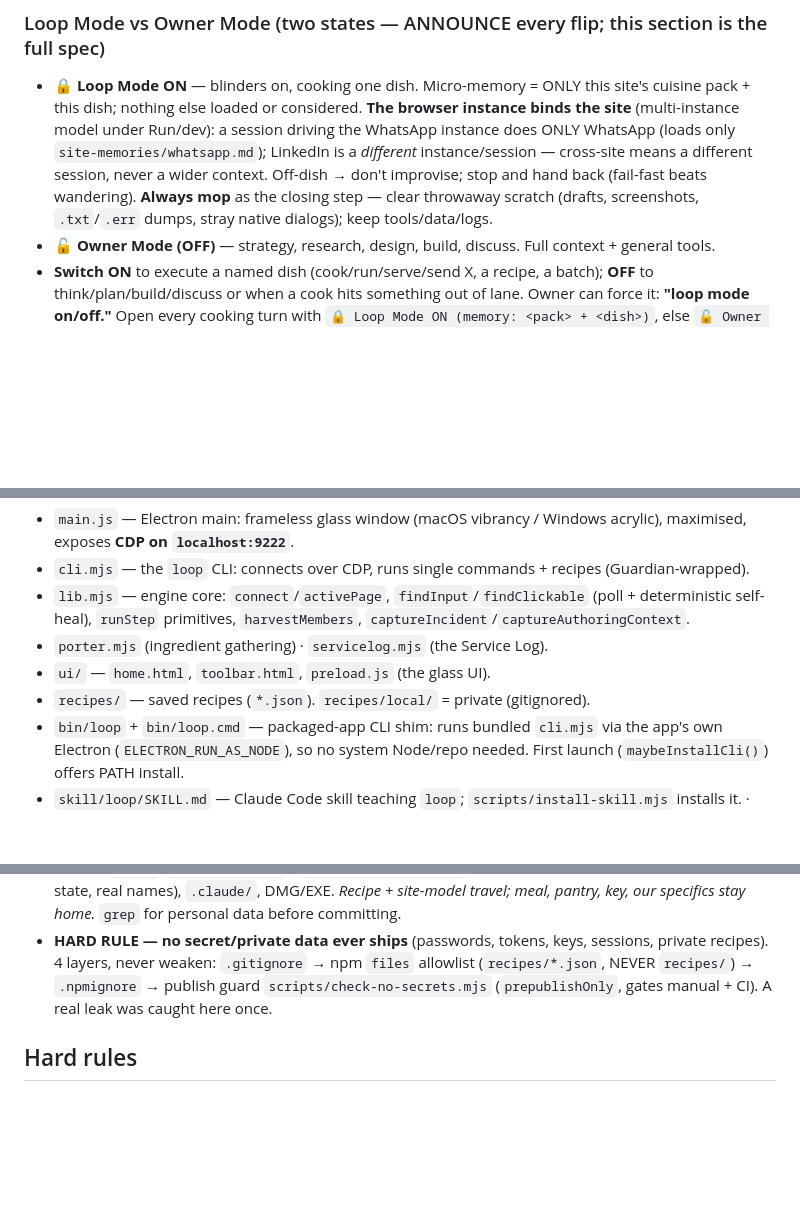
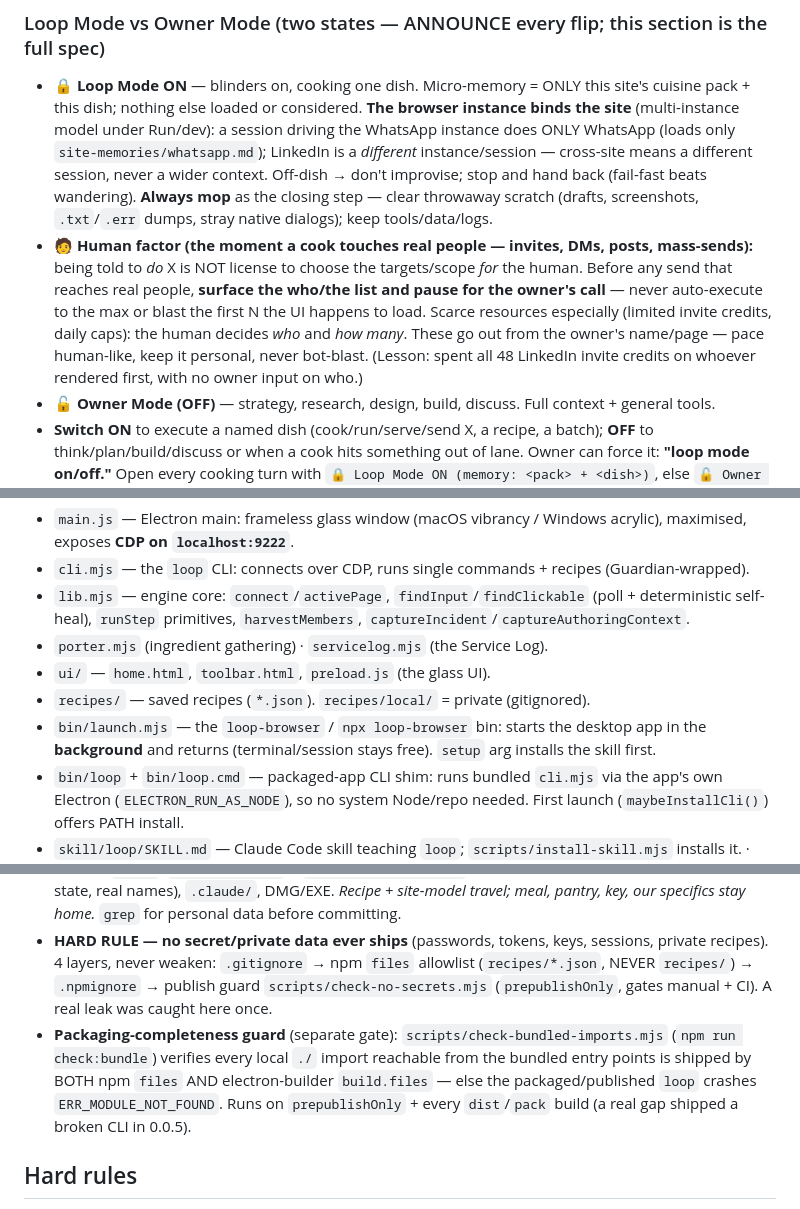
Before and after one commit to mytablon-app/loop-browser, a Markdown page: CLAUDE.md, 3 parts joined by grey strips. Drawn GitHub-style; blank space fills up the shorter version.

Commit message:
Loop Mode: add the human-factor rule (surface who/scope, pause before outward sends)
Being told to DO an outward action (invites/DMs/posts/mass-send) is not license to pick
the targets/scope for the owner — surface the list and pause; never blast the first N or
max out scarce credits. Lesson: auto-spent all 48 LinkedIn invite credits with no owner
input on who.

Co-Authored-By: Claude Opus 4.8 (1M context) <noreply@anthropic.com>

```diff
--- a/CLAUDE.md
+++ b/CLAUDE.md
@@ -15,6 +15,7 @@ Loop **authors, runs, or heals a recipe that drives the visible browser to cook
 
 ### Loop Mode vs Owner Mode (two states — ANNOUNCE every flip; this section is the full spec)
 - **🔒 Loop Mode ON** — blinders on, cooking one dish. Micro-memory = ONLY this site's cuisine pack + this dish; nothing else loaded or considered. **The browser instance binds the site** (multi-instance model under Run/dev): a session driving the WhatsApp instance does ONLY WhatsApp (loads only `site-memories/whatsapp.md`); LinkedIn is a *different* instance/session — cross-site means a different session, never a wider context. Off-dish → don't improvise; stop and hand back (fail-fast beats wandering). **Always mop** as the closing step — clear throwaway scratch (drafts, screenshots, `.txt`/`.err` dumps, stray native dialogs); keep tools/data/logs.
+- **🧑 Human factor (the moment a cook touches real people — invites, DMs, posts, mass-sends):** being told to *do* X is NOT license to choose the targets/scope *for* the human. Before any send that reaches real people, **surface the who/the list and pause for the owner's call** — never auto-execute to the max or blast the first N the UI happens to load. Scarce resources especially (limited invite credits, daily caps): the human decides *who* and *how many*. These go out from the owner's name/page — pace human-like, keep it personal, never bot-blast. (Lesson: spent all 48 LinkedIn invite credits on whoever rendered first, with no owner input on who.)
 - **🔓 Owner Mode (OFF)** — strategy, research, design, build, discuss. Full context + general tools.
 - **Switch ON** to execute a named dish (cook/run/serve/send X, a recipe, a batch); **OFF** to think/plan/build/discuss or when a cook hits something out of lane. Owner can force it: **"loop mode on/off."** Open every cooking turn with `🔒 Loop Mode ON (memory: <pack> + <dish>)`, else `🔓 Owner Mode`.
 - **Decisive test** (not "am I in the browser"): **is there ONE defined, bounded dish on ONE named site?** → ON (read-only counts — e.g. "read group X → study"). Open-ended exploration/research → OFF. Building a tool = OFF; running/verifying it = ON (announce the flip).
@@ -43,6 +44,7 @@ Existing packs: `site-memories/linkedin.md`, `site-memories/whatsapp.md`. Bespok
 - `porter.mjs` (ingredient gathering) · `servicelog.mjs` (the Service Log).
 - `ui/` — `home.html`, `toolbar.html`, `preload.js` (the glass UI).
 - `recipes/` — saved recipes (`*.json`). `recipes/local/` = private (gitignored).
+- `bin/launch.mjs` — the `loop-browser` / `npx loop-browser` bin: starts the desktop app in the **background** and returns (terminal/session stays free). `setup` arg installs the skill first.
 - `bin/loop` + `bin/loop.cmd` — packaged-app CLI shim: runs bundled `cli.mjs` via the app's own Electron (`ELECTRON_RUN_AS_NODE`), so no system Node/repo needed. First launch (`maybeInstallCli()`) offers PATH install.
 - `skill/loop/SKILL.md` — Claude Code skill teaching `loop`; `scripts/install-skill.mjs` installs it. · `site/` — landing page. · `scripts/` — dev tooling.
 
@@ -76,6 +78,7 @@ Step verbs: `open · fill · click · press · wait · assert · read · snapsho
 - **Ships:** engine (`main/cli/lib/ui` + `porter`/`servicelog`), `recipes/*.json` (method only), **`site-memories/*.md` (generic site MODELS — how a public site works; scrubbed of personal data)**, `skill/`, `site/`, docs.
 - **Never ships (gitignored):** `.loop-profile/` (login = the key), `dishes/` (incl. `service-log.json` — work record), `runs/`, `recipes/local/` + **`site-memories/local/`** (our specifics: companyId, paths, account state, real names), `.claude/`, DMG/EXE. *Recipe + site-model travel; meal, pantry, key, our specifics stay home.* `grep` for personal data before committing.
 - **HARD RULE — no secret/private data ever ships** (passwords, tokens, keys, sessions, private recipes). 4 layers, never weaken: `.gitignore` → npm `files` allowlist (`recipes/*.json`, NEVER `recipes/`) → `.npmignore` → publish guard `scripts/check-no-secrets.mjs` (`prepublishOnly`, gates manual + CI). A real leak was caught here once.
+- **Packaging-completeness guard** (separate gate): `scripts/check-bundled-imports.mjs` (`npm run check:bundle`) verifies every local `./` import reachable from the bundled entry points is shipped by BOTH npm `files` AND electron-builder `build.files` — else the packaged/published `loop` crashes `ERR_MODULE_NOT_FOUND`. Runs on `prepublishOnly` + every `dist`/`pack` build (a real gap shipped a broken CLI in 0.0.5).
 
 ## Hard rules
 - **Only the human logs in** — never type credentials. If logged out, stop & ask.
```
